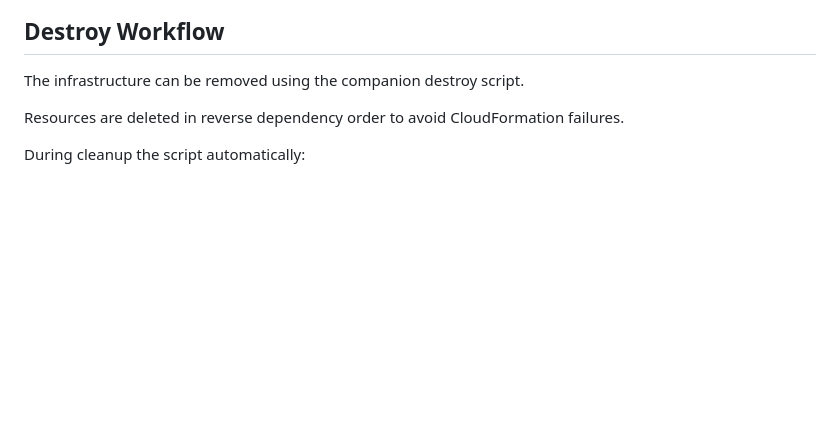
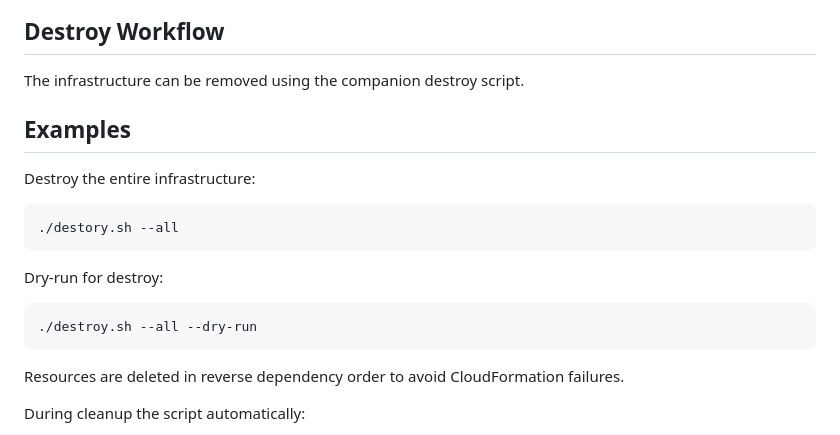
Before and after one commit to zbalci/ledger-app-aws-serverless, a Markdown page: README.md, the part around the change. Drawn GitHub-style; blank space fills up the shorter version.

````diff
--- a/README.md
+++ b/README.md
@@ -165,6 +165,19 @@ Preview the deployment:
 
 The infrastructure can be removed using the companion destroy script.
 
+## Examples
+
+Destroy the entire infrastructure:
+
+```bash
+./destory.sh --all
+```
+Dry-run for destroy:
+
+```bash
+./destroy.sh --all --dry-run
+```
+
 Resources are deleted in reverse dependency order to avoid CloudFormation failures.
 
 During cleanup the script automatically:
````
